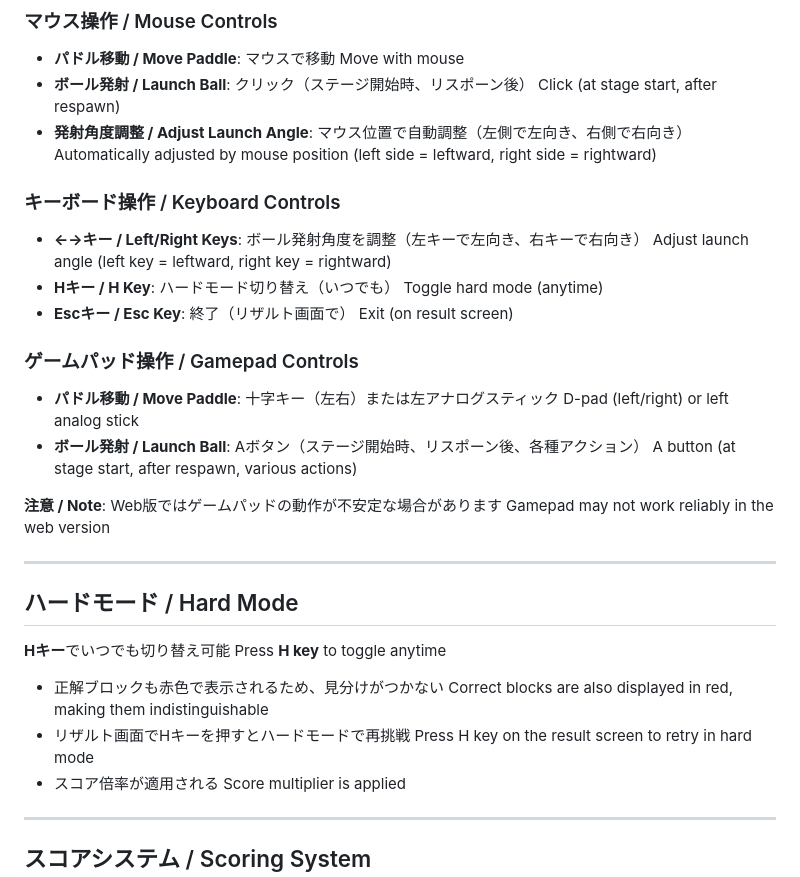
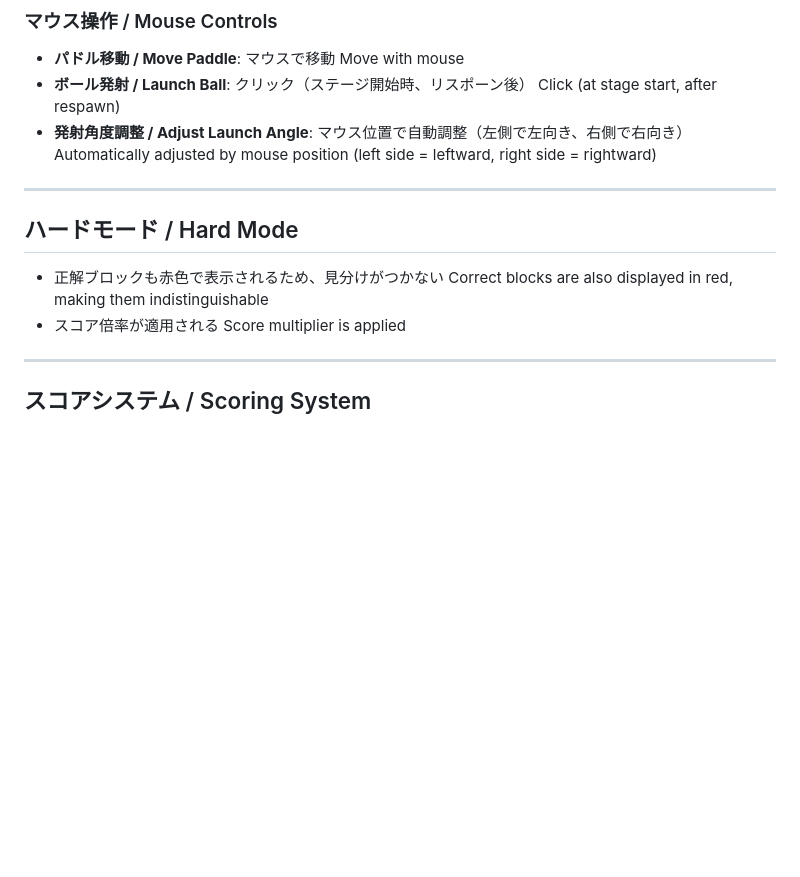
Before and after one commit to masa7an/wordbraker, a Markdown page: README.md, the part around the change. Drawn GitHub-style; blank space fills up the shorter version.

Commit message:
docs: simplify controls section to mouse-only in README

```diff
--- a/README.md
+++ b/README.md
@@ -56,34 +56,12 @@ A block-breaking game where you choose the correct meaning from 3 options and br
 - **発射角度調整 / Adjust Launch Angle**: マウス位置で自動調整（左側で左向き、右側で右向き）
   Automatically adjusted by mouse position (left side = leftward, right side = rightward)
 
-### キーボード操作 / Keyboard Controls
-- **←→キー / Left/Right Keys**: ボール発射角度を調整（左キーで左向き、右キーで右向き）
-  Adjust launch angle (left key = leftward, right key = rightward)
-- **Hキー / H Key**: ハードモード切り替え（いつでも）
-  Toggle hard mode (anytime)
-- **Escキー / Esc Key**: 終了（リザルト画面で）
-  Exit (on result screen)
-
-### ゲームパッド操作 / Gamepad Controls
-- **パドル移動 / Move Paddle**: 十字キー（左右）または左アナログスティック
-  D-pad (left/right) or left analog stick
-- **ボール発射 / Launch Ball**: Aボタン（ステージ開始時、リスポーン後、各種アクション）
-  A button (at stage start, after respawn, various actions)
-
-**注意 / Note**: Web版ではゲームパッドの動作が不安定な場合があります
-Gamepad may not work reliably in the web version
-
 ---
 
 ## ハードモード / Hard Mode
 
-**Hキー**でいつでも切り替え可能
-Press **H key** to toggle anytime
-
 - 正解ブロックも赤色で表示されるため、見分けがつかない
   Correct blocks are also displayed in red, making them indistinguishable
-- リザルト画面でHキーを押すとハードモードで再挑戦
-  Press H key on the result screen to retry in hard mode
 - スコア倍率が適用される
   Score multiplier is applied
 
```
